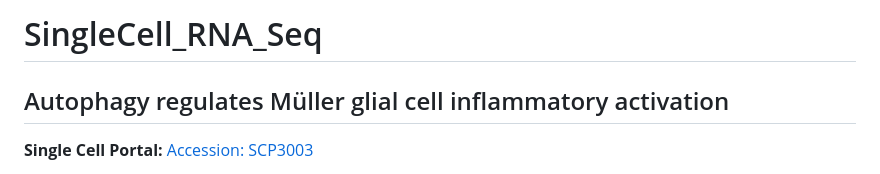
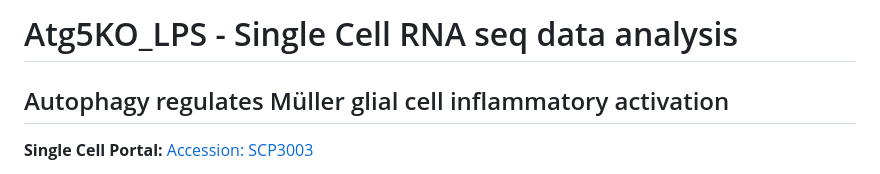
Before and after one commit to p-ruzycki/Atg5KO_LPS, a Markdown page: README.md, the part around the change. Drawn GitHub-style.

```diff
--- a/README.md
+++ b/README.md
@@ -1,4 +1,4 @@
-# SingleCell_RNA_Seq
+# Atg5KO_LPS - Single Cell RNA seq data analysis
 
 ## Autophagy regulates Müller glial cell inflammatory activation
 
```
